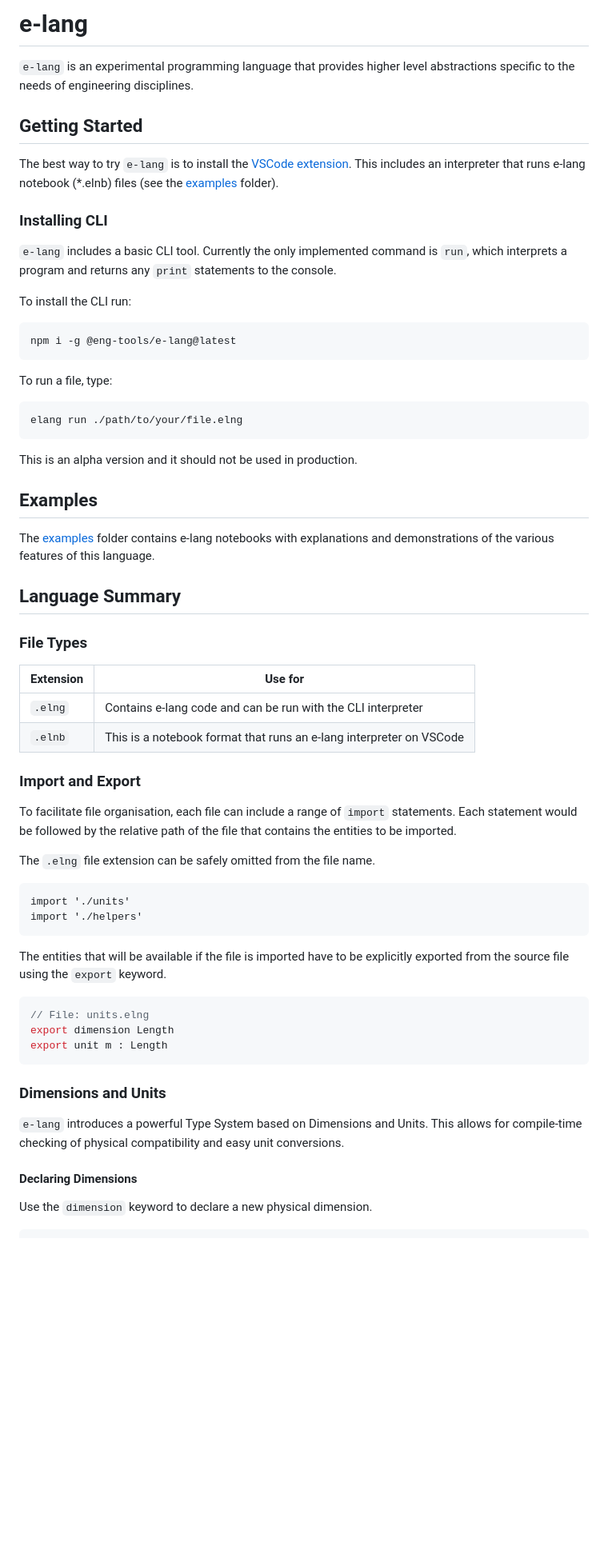
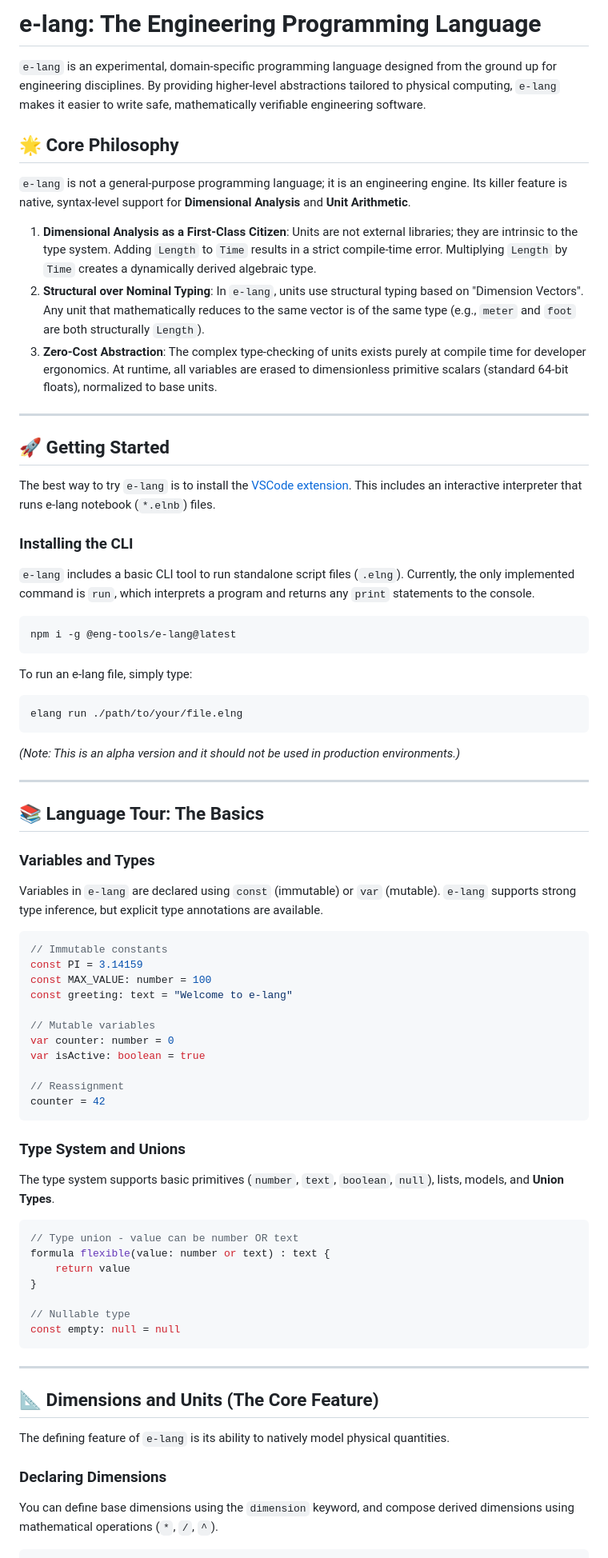
Before and after one commit to EngineersTools/e-lang, a Markdown page: README.md, the part around one of its changes. Shown at 80% size. Drawn GitHub-style; blank space fills up the shorter version.

Commit message:
docs: rewrite README to emphasize engineering focus, dimensional analysis, and updated language syntax

````diff
--- a/README.md
+++ b/README.md
@@ -1,79 +1,80 @@
-# e-lang
+# e-lang: The Engineering Programming Language
 
-`e-lang` is an experimental programming language that provides higher level
-abstractions specific to the needs of engineering disciplines.
+`e-lang` is an experimental, domain-specific programming language designed from the ground up for engineering disciplines. By providing higher-level abstractions tailored to physical computing, `e-lang` makes it easier to write safe, mathematically verifiable engineering software.
 
-## Getting Started
+## 🌟 Core Philosophy
 
-The best way to try `e-lang` is to install the
-[VSCode extension](https://marketplace.visualstudio.com/items?itemName=EngineersTools.e-lang).
-This includes an interpreter that runs e-lang notebook (*.elnb) files (see the
-[examples](./examples/) folder).
+`e-lang` is not a general-purpose programming language; it is an engineering engine. Its killer feature is native, syntax-level support for **Dimensional Analysis** and **Unit Arithmetic**.
 
-### Installing CLI
+1. **Dimensional Analysis as a First-Class Citizen**: Units are not external libraries; they are intrinsic to the type system. Adding `Length` to `Time` results in a strict compile-time error. Multiplying `Length` by `Time` creates a dynamically derived algebraic type.
+2. **Structural over Nominal Typing**: In `e-lang`, units use structural typing based on "Dimension Vectors". Any unit that mathematically reduces to the same vector is of the same type (e.g., `meter` and `foot` are both structurally `Length`).
+3. **Zero-Cost Abstraction**: The complex type-checking of units exists purely at compile time for developer ergonomics. At runtime, all variables are erased to dimensionless primitive scalars (standard 64-bit floats), normalized to base units.
 
-`e-lang` includes a basic CLI tool. Currently the only implemented command is
-`run`, which interprets a program and returns any `print` statements to the
-console.
+---
 
-To install the CLI run:
+## 🚀 Getting Started
 
-```cmd
+The best way to try `e-lang` is to install the [VSCode extension](https://marketplace.visualstudio.com/items?itemName=EngineersTools.e-lang). This includes an interactive interpreter that runs e-lang notebook (`*.elnb`) files.
+
+### Installing the CLI
+
+`e-lang` includes a basic CLI tool to run standalone script files (`.elng`). Currently, the only implemented command is `run`, which interprets a program and returns any `print` statements to the console.
+
+```bash
 npm i -g @eng-tools/e-lang@latest
 ```
 
-To run a file, type:
-
-```cmd
+To run an e-lang file, simply type:
+```bash
 elang run ./path/to/your/file.elng
 ```
 
-This is an alpha version and it should not be used in production.
+*(Note: This is an alpha version and it should not be used in production environments.)*
 
-## Examples
+---
 
-The [examples](./examples/) folder contains e-lang notebooks with explanations
-and demonstrations of the various features of this language.
+## 📚 Language Tour: The Basics
 
-## Language Summary
+### Variables and Types
 
-### File Types
+Variables in `e-lang` are declared using `const` (immutable) or `var` (mutable). `e-lang` supports strong type inference, but explicit type annotations are available.
 
-| Extension | Use for                                                             |
-| --------- | ------------------------------------------------------------------- |
-| `.elng`   | Contains e-lang code and can be run with the CLI interpreter        |
-| `.elnb`   | This is a notebook format that runs an e-lang interpreter on VSCode |
+```typescript
+// Immutable constants
+const PI = 3.14159
+const MAX_VALUE: number = 100
+const greeting: text = "Welcome to e-lang"
 
-### Import and Export
+// Mutable variables
+var counter: number = 0
+var isActive: boolean = true
 
-To facilitate file organisation, each file can include a range of `import`
-statements. Each statement would be followed by the relative path of the file
-that contains the entities to be imported.
-
-The `.elng` file extension can be safely omitted from the file name.
-
-```
-import './units'
-import './helpers'
+// Reassignment
+counter = 42
 ```
 
-The entities that will be available if the file is imported have to be
-explicitly exported from the source file using the `export` keyword.
+### Type System and Unions
+
+The type system supports basic primitives (`number`, `text`, `boolean`, `null`), lists, models, and **Union Types**.
 
 ```typescript
-// File: units.elng
-export dimension Length
-export unit m : Length
+// Type union - value can be number OR text
+formula flexible(value: number or text) : text {
+    return value
+}
+
+// Nullable type
+const empty: null = null
 ```
 
-### Dimensions and Units
+---
 
-`e-lang` introduces a powerful Type System based on Dimensions and Units. This
-allows for compile-time checking of physical compatibility and easy unit
-conversions.
+## 📐 Dimensions and Units (The Core Feature)
 
-#### Declaring Dimensions
+The defining feature of `e-lang` is its ability to natively model physical quantities.
 
-Use the `dimension` keyword to declare a new physical dimension.
+### Declaring Dimensions
+
+You can define base dimensions using the `dimension` keyword, and compose derived dimensions using mathematical operations (`*`, `/`, `^`).
 
 ```typescript
````
Also changed, not shown: other parts of README.md (+243 -107 lines).
